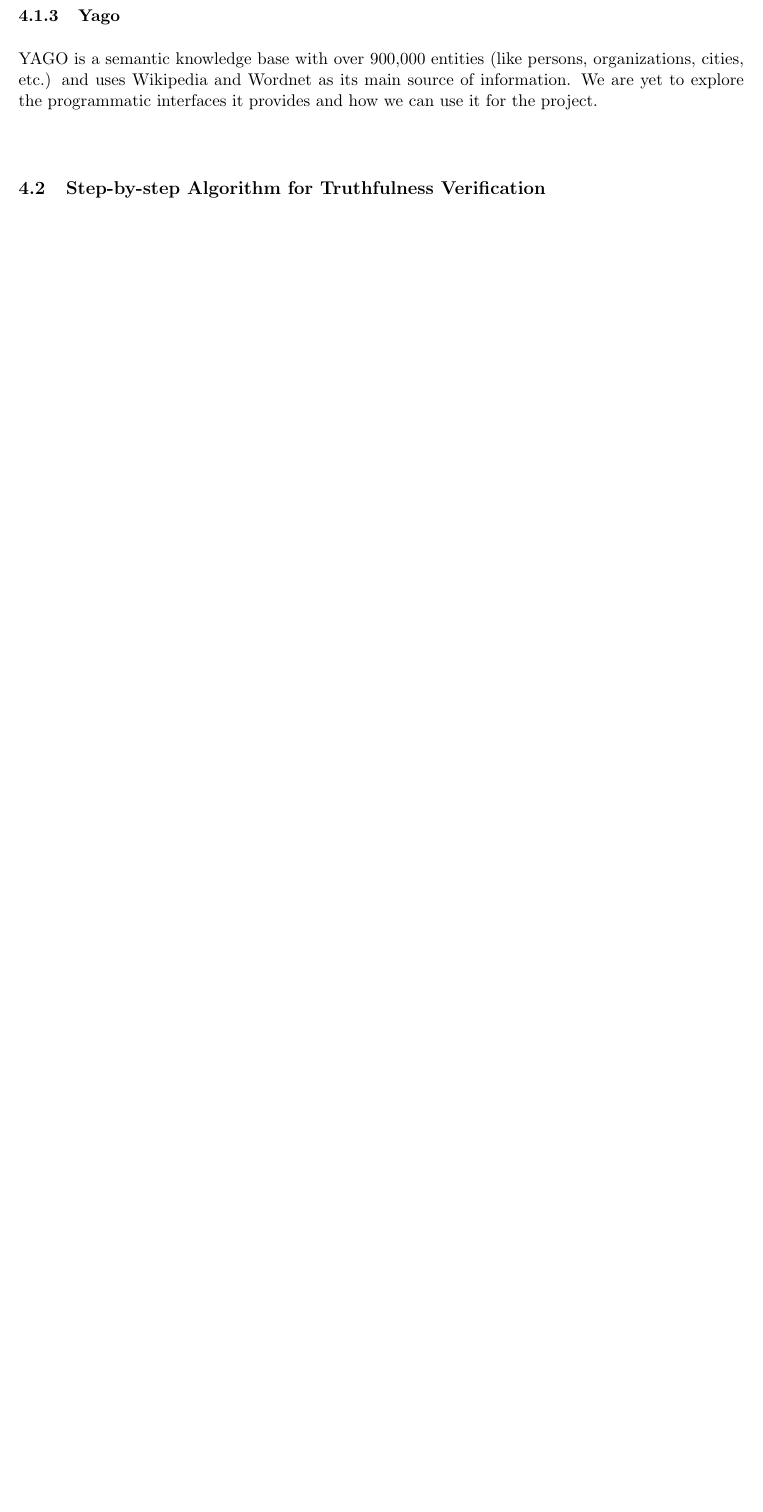
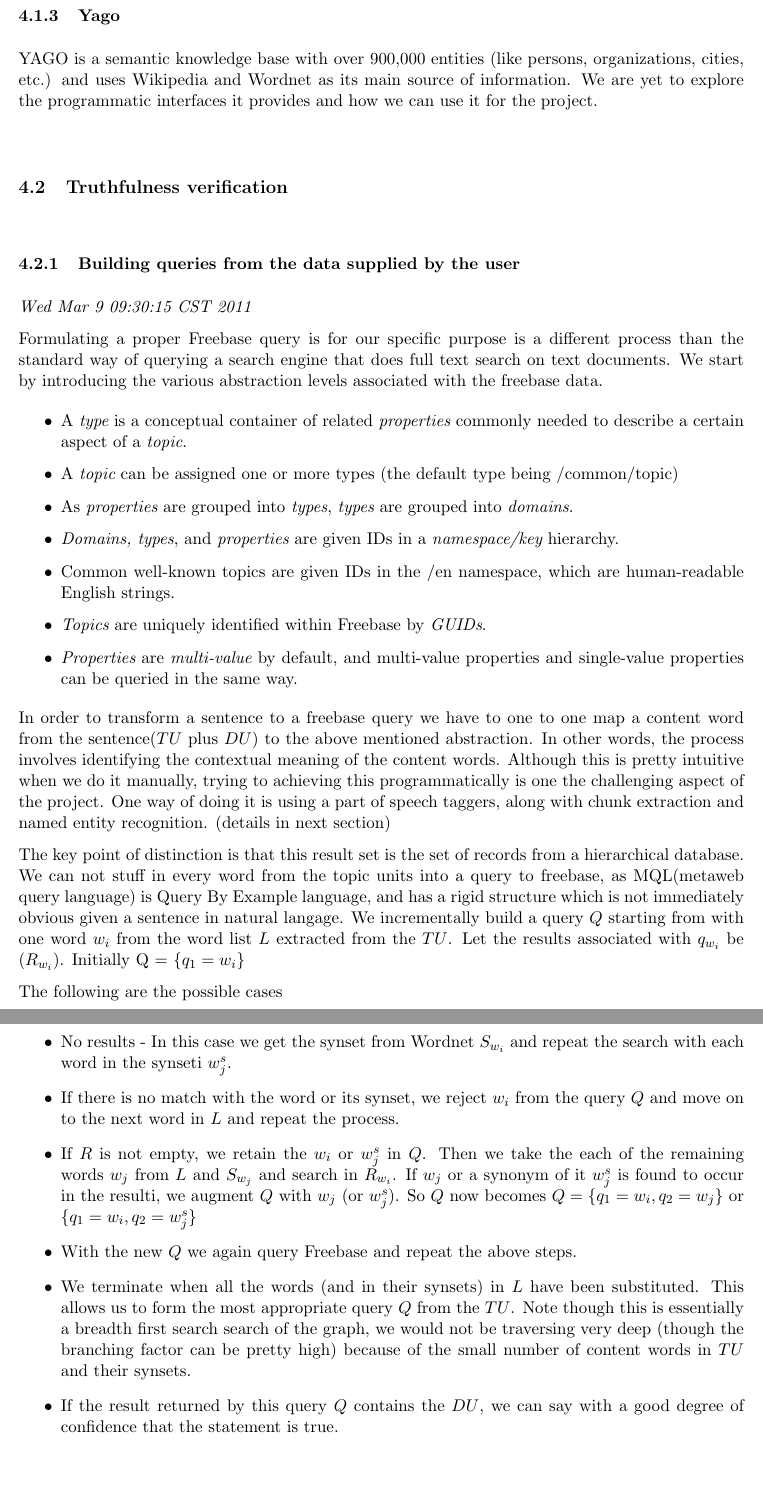
Before and after one commit to thinker007/tverifier, a LaTeX document (proposal/paper.tex): part of page 5 of 9 before the commit and two parts of pages 5 and 6 of 11 after it, the two joined at a grey line, cut so that both start at the same text, the shorter picture padded with empty space. Compiled offline with pdfLaTeX.

Commit message:
added the step by step process :), and filled in other tidbits

```diff
--- a/proposal/paper.tex
+++ b/proposal/paper.tex
@@ -233,12 +233,34 @@
 
 
 
-%\subsection{Truthfulness verification }
-%\subsubsection {Building queries from the data supplied by the user}
-%
-%We take the content words from the topic unit($TU$), along with each of the
-%alternative units($AU$), and plugin the datatype($t$) to form a number of
-%queries.
+\subsection{Truthfulness verification }
+\subsubsection {Building queries from the data supplied by the user}
+
+{\em Wed Mar  9 09:30:15 CST 2011}
+
+Formulating a proper Freebase query is for our specific purpose is a different process than the standard way of querying a search engine that does full text search on text documents. We start by introducing the  various abstraction levels associated with the freebase data.
+\begin{itemize}
+    \item  A {\em type} is a conceptual container of related {\em properties} commonly needed to describe a certain aspect of a {\em topic}.
+    \item  A {\em topic} can be assigned one or more types (the default type being /common/topic)
+    \item  As {\em properties} are grouped into {\em types}, {\em types} are grouped into {\em domains}.
+    \item  {\em Domains, types}, and {\em properties} are given IDs in a {\em namespace/key} hierarchy.
+    \item  Common well-known topics are given IDs in the /en namespace, which are human-readable English strings.
+    \item  {\em Topics} are uniquely identified within Freebase by {\em GUIDs}.
+    \item  {\em Properties} are {\em multi-value} by default, and multi-value properties and single-value properties can be queried in the same way.
+\end{itemize}
+In order to transform a sentence to a freebase query we have to one to one map a content word from the sentence($TU$ plus $DU$) to the above mentioned abstraction. In other words, the process involves identifying the contextual meaning of the content words. Although this is pretty intuitive when we do it manually, trying to achieving this programmatically is one the challenging aspect of the project. One way of doing it is using a part of speech taggers, along with chunk extraction and named entity recognition. (details in next section)
+
+The key point of distinction is that this result set is the set of records from a hierarchical database. We can not stuff in every word from the topic units into a query to freebase, as MQL(metaweb query language) is Query By Example language, and has a rigid structure which is not immediately obvious given a sentence in natural langage. We incrementally build a query $Q$ starting from with one word $w_{i}$ from the word list $L$ extracted from the $TU$. Let the results associated with $q_{w_{i}}$ be ($R_{w_{i}}$). Initially Q = $\{q_{1}=w_{i}\}$
+
+ The following are the possible cases
+\begin{itemize}
+\item No results - In this case we get the synset from Wordnet $S_{w_{i}}$ and repeat the search with each word in the synseti $w_{j}^{s}$.
+\item If there is no match with the word or its synset, we reject $w_{i}$ from the query $Q$ and move on to the next word in $L$ and repeat the process.
+\item If $R$ is not empty, we retain the $w_{i}$ or $w_{j}^{s}$ in $Q$. Then we take the each of the remaining words $w_{j}$ from $L$ and $S_{w_{j}}$ and search in $R_{w_{i}}$. If $w_{j}$ or a synonym of it $w_{j}^{s}$ is found to occur in the resulti, we augment $Q$ with $w_{j}$ (or $w_{j}^{s}$). So $Q$ now becomes $Q =\{q_{1}=w_{i}, q_{2}=w_{j}\}$ or $\{q_{1}=w_{i},q_{2}=w_{j}^{s}\}$
+\item With the new $Q$ we again query Freebase and repeat the above steps.
+\item We terminate when all the words (and in their synsets) in $L$ have been substituted. This allows us to form the most appropriate query $Q$ from the $TU$. Note though this is essentially a breadth first search search of the graph, we would not be traversing very deep (though the branching factor can be pretty high) because of the small number of content words in $TU$ and their synsets.
+\item If the result returned by this query $Q$ contains the $DU$, we can say with a good degree of confidence that the statement is true.
+\end{itemize}
 %\begin{align*}
 %q_{i} = \{{TU, AU_{i}, t_{AU_{i}}} \} \qquad \mbox {where $i = 1 \cdots n$} \\
 %\end{align*}
@@ -251,62 +273,6 @@
 %    = r_{i}
 %\end{align*}
 %
-%From what we have explored till now, by quering Freebase we can get the
-%various property, value pairs associated with an entity which is the $TU$ in
-%our case. In case the result is $\phi$, it suggests that we do not have
-%information for this particulat combination $TU$ and $AU_{i}$. Due to the richness of the information in Freebase we can assume with a considerable degree of confidence
-%that this combination is untrue. This is one way verification, but in case of
-%non-null results, how do we filter and rank the results with the available set
-%of information is something we can not formulate at this stage with out further
-%exploration.
-%
-%\subsubsection{Finding Sense of Words}
-%To classify a statement as true or false we need to get the semantic of sense of the words of the sentences. For example consider the following sentence.
-%
-%\emph{"Tom Hanks was the lead actress in the movie sleepless in Seattle"}
-%
-%Now our query results from ontologies will give us the fact that Tom hanks is a male actor. Now using wordnet we will be able to find that actress means female actor. So by simple inference our system will be able to classify the above example as untruthful.
-%
-%However, finding sense of words in a complex problem in general and not easy to solve for all cases all the time. For example, consider the following sentence.
-%
-%\emph{"Filipino is the primary language of Philipines"}
-%
-%now Wikipedia has "Filipino is the national language of Philipines". Both sentences have same meaning but it is not easy to relate primary with national because they are not each others synonym as separate words. They become synonym depending on the context they are used such as above example. At this point, we don't have any generic strategy to handle these kind of situations. However, we will explore more to find possible ways to solve these problems. And one possible way may be to use some natural language processing techniques. Specifically, we will look into NLTK library to solve these kind of issues.
-%
-%\subsubsection{Use of Co-reference Program}
-%Coreference resolution is the process of determining whether two
-%expressions in natural language refer to the same entity in the world.
-%\cite{doi:10.1162/089120101753342653}.
-%In the context of previous example we can use co-reference resolution
-%if we have sentences like
-%
-%
-%\emph{"Tom Hanks is the lead actor in the movie Sleepless in Seatle.
-%He was nominated for the Golden Globe awards for this movie in 1994."
-%}
-%
-%The pronoun "He" refers to Tom Hanks and would imply
-%the document is about a male, allowing us to disambiguate Tom Hank's
-%gender. The popular conference resolution api-s in use are those from
-%LingPipe\cite{LingPipecoref} and OpenNLP \cite{OpenNLPcoref}. We have
-%not yet evaluated them, and pondering if it would add sufficient value
-%to the system as the topic units need not be so specific. More
-%ontological information might already be available.
-%
-%
-%
-%
-%\subsubsection{Application of Machine learning algorithms}
-%Though usage of machine learning algorithm seems to be a good approach at
-%this point. Consider the following example.
-%
-%\emph{"Tom Hanks was the lead actress in the movie sleepless in Seattle"}
-%
-%Now If the algorithm can learn that Tom hanks is a male and so he can't be an actress then our system should be able to classify the above statement as false.
-%
-%However, we will need to explore more to be sure that we can apply machine learning algorithms successfully. Supervised classifiers might not be beneficial for us due to the limited dataset for training and the potentially unlimited variety of inputs to classify. However, if we can use Graph Based Partially Supervised Learning\cite{conf/acl/CelikyilmazTH09} or Spreading Activation \cite{Cohen1987255} on the information extracted from the rich ontologies is something we plan to explore.
-
-\subsection{Step-by-step Algorithm for Truthfulness Verification}
 
 
 \subsection{Examples of Truthfulness Verification}
@@ -319,2 +306,3 @@
 Content words for this sentence are "Tom Hanks", "lead", "actress", "movie", "Sleepless in Seattle".
 
+While "actress" is a domain in freebase, it does not contain anythingi yet. So we look into the synset of the word "actress" from wordnet, which includes \emph{"female actor"}.
```
Also changed, not shown: proposal/paper.pdf, proposal/paper.tex (51 more changed lines).
